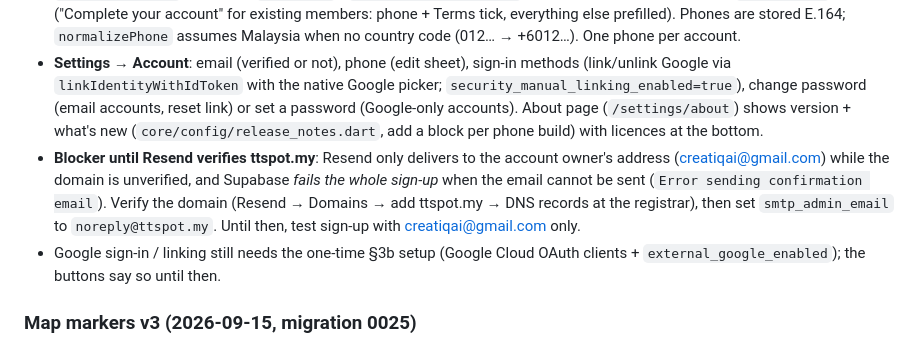
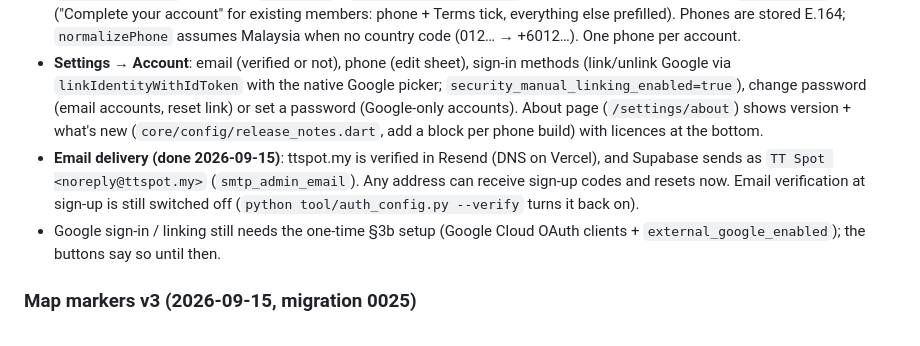
Before and after one commit to CreatiqAI/TTSpot, a Markdown page: SETUP.md, the part around the change. Drawn GitHub-style.

Commit message:
Docs: Resend verified, sender is noreply@ttspot.my
Co-Authored-By: Claude Fable 5.1 <noreply@anthropic.com>

```diff
--- a/SETUP.md
+++ b/SETUP.md
@@ -336,7 +336,7 @@ Migration `20260916000013_accounts_simplify.sql` (the 16 in the name is only the
 - **Sign-up** = email + password → Supabase emails a **6-digit code** (`mailer_autoconfirm=false`, `mailer_otp_length=6`, 15 min; template shows `{{ .Token }}`; all set by `python tool/auth_config.py`) → `VerifyEmailScreen` (`/verify?email=`) calls `verifyOTP(type: signup)`. Logging in before confirming resends the code and opens the same screen (the `login` function passes `email_not_confirmed` through for username logins).
 - **Every account must complete**: username, phone number, current Terms (`kTermsVersion` in legal_text.dart). `profile_private(user_id, phone, terms_accepted_at, terms_version)` is readable only by the owner; `set_account_basics(phone, terms_version)`, `set_my_phone(phone)`, `my_account_basics()` (also returns `email_confirmed` and linked `providers`). `accountBasicsProvider` feeds the router: incomplete → `/onboarding` ("Complete your account" for existing members: phone + Terms tick, everything else prefilled). Phones are stored E.164; `normalizePhone` assumes Malaysia when no country code (012… → +6012…). One phone per account.
 - **Settings → Account**: email (verified or not), phone (edit sheet), sign-in methods (link/unlink Google via `linkIdentityWithIdToken` with the native Google picker; `security_manual_linking_enabled=true`), change password (email accounts, reset link) or set a password (Google-only accounts). About page (`/settings/about`) shows version + what's new (`core/config/release_notes.dart`, add a block per phone build) with licences at the bottom.
-- **Blocker until Resend verifies ttspot.my**: Resend only delivers to the account owner's address (creatiqai@gmail.com) while the domain is unverified, and Supabase *fails the whole sign-up* when the email cannot be sent (`Error sending confirmation email`). Verify the domain (Resend → Domains → add ttspot.my → DNS records at the registrar), then set `smtp_admin_email` to `noreply@ttspot.my`. Until then, test sign-up with creatiqai@gmail.com only.
+- **Email delivery (done 2026-09-15)**: ttspot.my is verified in Resend (DNS on Vercel), and Supabase sends as `TT Spot <noreply@ttspot.my>` (`smtp_admin_email`). Any address can receive sign-up codes and resets now. Email verification at sign-up is still switched off (`python tool/auth_config.py --verify` turns it back on).
 - Google sign-in / linking still needs the one-time §3b setup (Google Cloud OAuth clients + `external_google_enabled`); the buttons say so until then.
 
 ### Map markers v3 (2026-09-15, migration 0025)
```
